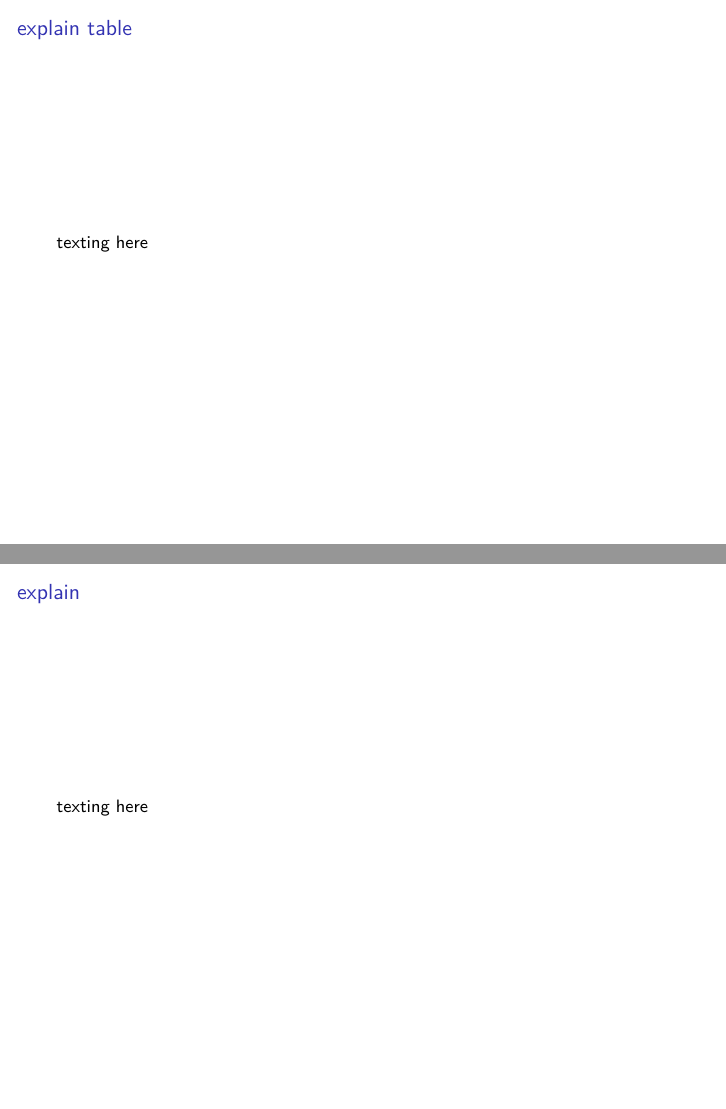
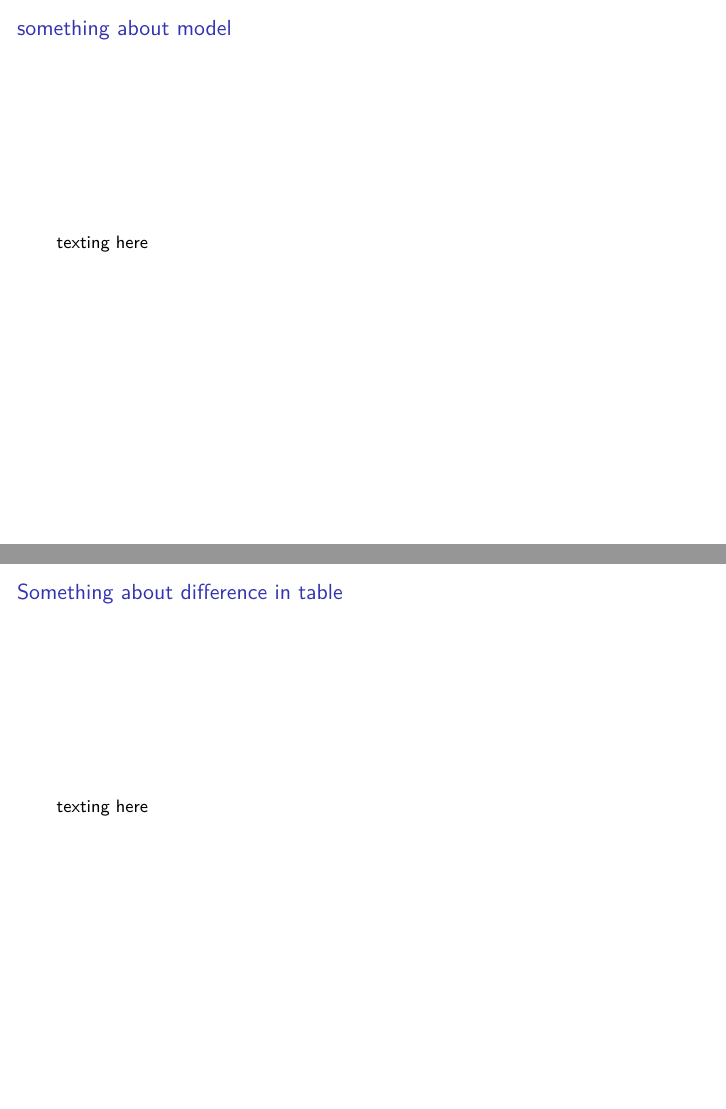
Before and after one commit to GabriStella/TRYY, an R Markdown document (Presentation.Rmd): pages 11 and 15 of 21 before the commit and pages 11 and 16 of 22 after it, joined at a grey line. Rendered offline with R 4.5, knitr and Pandoc, then LaTeX, with nearby package versions; some code elsewhere in the file could not run offline.

Commit message:
Rmd file for presentation

````diff
--- a/Presentation.Rmd
+++ b/Presentation.Rmd
@@ -226,7 +226,7 @@ fig_1_new
 ## result
 texting here
 
-## explain table
+## something about model
 texting here
 
 ## reproduced
@@ -251,7 +253,7 @@ plotNormalHistogram( dt$t_stat, prob = FALSE, col="indianred",
                                              main = "Normal Distribution overlay on Histogram", linecol="black" )
 ```
 
-## explain
+## Something about difference in table
 texting here
 
 ## fig 2: what is it, what we can see from it
````
Also changed, not shown: Presentation.Rmd (4 more changed lines).
